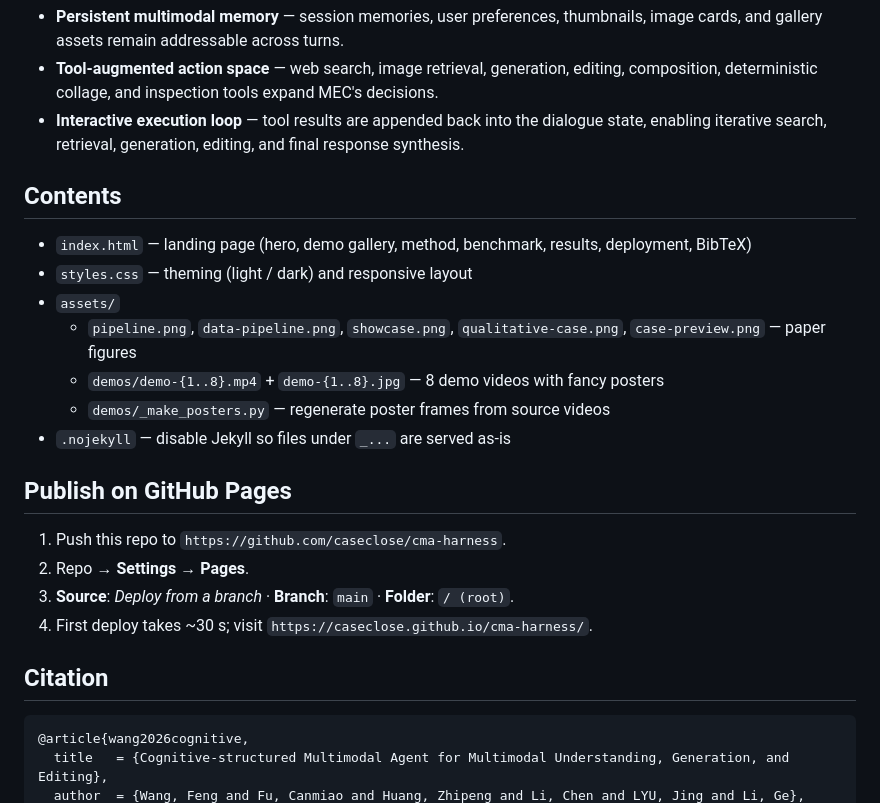
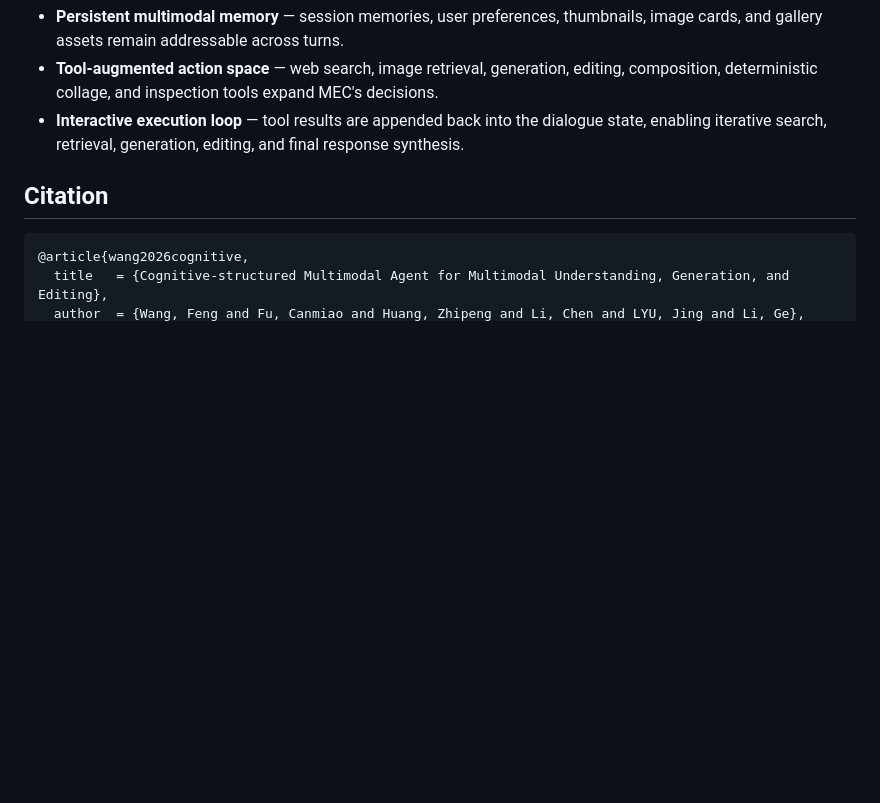
Before and after one commit to caseclose/cma-harness, a Markdown page: README.md, the part around the change. GitHub-like rendering; blank space fills up the shorter version.

Commit message:
Remove Contents and GitHub Pages instructions from README

````diff
--- a/README.md
+++ b/README.md
@@ -127,24 +127,6 @@ workflows:
   state, enabling iterative search, retrieval, generation, editing, and final
   response synthesis.
 
-## Contents
-
-- `index.html` — landing page (hero, demo gallery, method, benchmark, results, deployment, BibTeX)
-- `styles.css` — theming (light / dark) and responsive layout
-- `assets/`
-  - `pipeline.png`, `data-pipeline.png`, `showcase.png`, `qualitative-case.png`,
-    `case-preview.png` — paper figures
-  - `demos/demo-{1..8}.mp4` + `demo-{1..8}.jpg` — 8 demo videos with fancy posters
-  - `demos/_make_posters.py` — regenerate poster frames from source videos
-- `.nojekyll` — disable Jekyll so files under `_...` are served as-is
-
-## Publish on GitHub Pages
-
-1. Push this repo to `https://github.com/caseclose/cma-harness`.
-2. Repo → **Settings → Pages**.
-3. **Source**: *Deploy from a branch* · **Branch**: `main` · **Folder**: `/ (root)`.
-4. First deploy takes ~30 s; visit `https://caseclose.github.io/cma-harness/`.
-
 ## Citation
 
 ```bibtex
````
